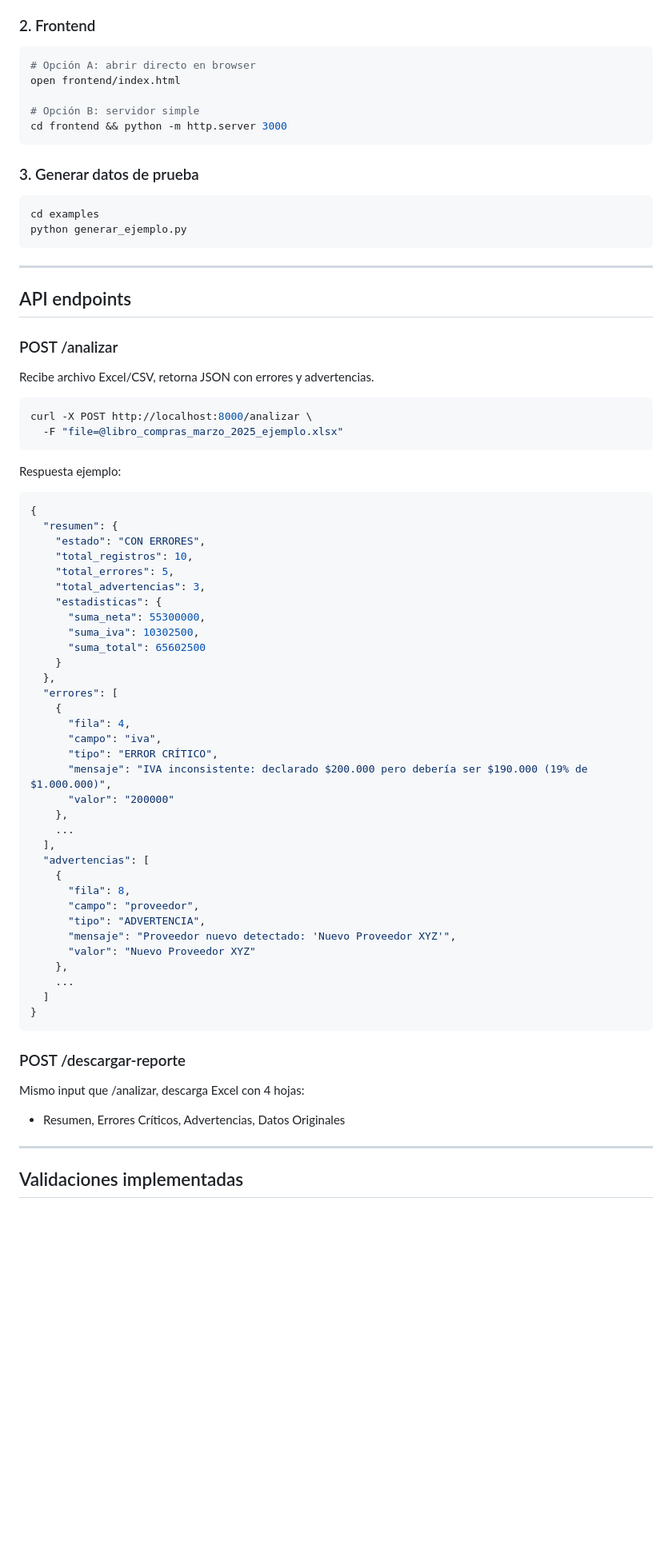
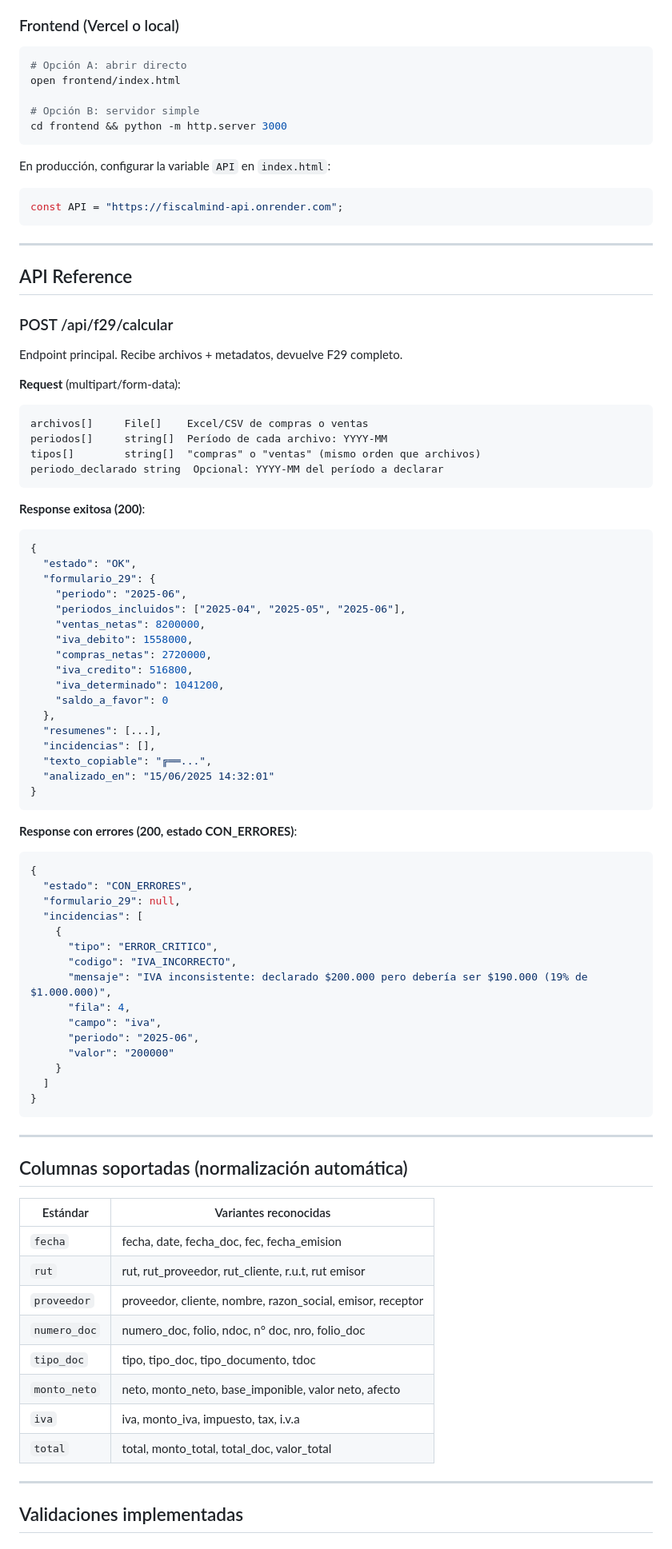
Before and after one commit to lantonyo-hash/FiscalMind, a Markdown page: README.md, the part around one of its changes. Shown at 80% size. GitHub-like rendering; blank space fills up the shorter version.

````diff
--- a/README.md
+++ b/README.md
@@ -39,74 +94,90 @@ API disponible en: http://localhost:8000
 Docs automáticas: http://localhost:8000/docs
 
-### 2. Frontend
+### Frontend (Vercel o local)
 
 ```bash
-# Opción A: abrir directo en browser
+# Opción A: abrir directo
 open frontend/index.html
 
 # Opción B: servidor simple
 cd frontend && python -m http.server 3000
 ```
 
-### 3. Generar datos de prueba
-
-```bash
-cd examples
-python generar_ejemplo.py
+En producción, configurar la variable `API` en `index.html`:
+```js
+const API = "https://fiscalmind-api.onrender.com";
 ```
 
 ---
 
-## API endpoints
+## API Reference
 
-### POST /analizar
-Recibe archivo Excel/CSV, retorna JSON con errores y advertencias.
+### POST /api/f29/calcular
 
-```bash
-curl -X POST http://localhost:8000/analizar \
-  -F "file=@libro_compras_marzo_2025_ejemplo.xlsx"
+Endpoint principal. Recibe archivos + metadatos, devuelve F29 completo.
+
+**Request** (multipart/form-data):
+```
+archivos[]     File[]    Excel/CSV de compras o ventas
+periodos[]     string[]  Período de cada archivo: YYYY-MM
+tipos[]        string[]  "compras" o "ventas" (mismo orden que archivos)
+periodo_declarado string  Opcional: YYYY-MM del período a declarar
 ```
 
-Respuesta ejemplo:
+**Response exitosa (200)**:
 ```json
 {
-  "resumen": {
-    "estado": "CON ERRORES",
-    "total_registros": 10,
-    "total_errores": 5,
-    "total_advertencias": 3,
-    "estadisticas": {
-      "suma_neta": 55300000,
-      "suma_iva": 10302500,
-      "suma_total": 65602500
-    }
+  "estado": "OK",
+  "formulario_29": {
+    "periodo": "2025-06",
+    "periodos_incluidos": ["2025-04", "2025-05", "2025-06"],
+    "ventas_netas": 8200000,
+    "iva_debito": 1558000,
+    "compras_netas": 2720000,
+    "iva_credito": 516800,
+    "iva_determinado": 1041200,
+    "saldo_a_favor": 0
   },
-  "errores": [
+  "resumenes": [...],
+  "incidencias": [],
+  "texto_copiable": "╔══...",
+  "analizado_en": "15/06/2025 14:32:01"
+}
+```
+
+**Response con errores (200, estado CON_ERRORES)**:
+```json
+{
+  "estado": "CON_ERRORES",
+  "formulario_29": null,
+  "incidencias": [
     {
+      "tipo": "ERROR_CRITICO",
+      "codigo": "IVA_INCORRECTO",
+      "mensaje": "IVA inconsistente: declarado $200.000 pero debería ser $190.000 (19% de $1.000.000)",
       "fila": 4,
       "campo": "iva",
-      "tipo": "ERROR CRÍTICO",
-      "mensaje": "IVA inconsistente: declarado $200.000 pero debería ser $190.000 (19% de $1.000.000)",
+      "periodo": "2025-06",
       "valor": "200000"
-    },
-    ...
-  ],
-  "advertencias": [
-    {
-      "fila": 8,
-      "campo": "proveedor",
-      "tipo": "ADVERTENCIA",
-      "mensaje": "Proveedor nuevo detectado: 'Nuevo Proveedor XYZ'",
-      "valor": "Nuevo Proveedor XYZ"
-    },
-    ...
+    }
   ]
 }
 ```
 
-### POST /descargar-reporte
-Mismo input que /analizar, descarga Excel con 4 hojas:
-- Resumen, Errores Críticos, Advertencias, Datos Originales
+---
+
+## Columnas soportadas (normalización automática)
+
+| Estándar | Variantes reconocidas |
+|----------|-----------------------|
+| `fecha` | fecha, date, fecha_doc, fec, fecha_emision |
+| `rut` | rut, rut_proveedor, rut_cliente, r.u.t, rut emisor |
+| `proveedor` | proveedor, cliente, nombre, razon_social, emisor, receptor |
+| `numero_doc` | numero_doc, folio, ndoc, n° doc, nro, folio_doc |
+| `tipo_doc` | tipo, tipo_doc, tipo_documento, tdoc |
+| `monto_neto` | neto, monto_neto, base_imponible, valor neto, afecto |
+| `iva` | iva, monto_iva, impuesto, tax, i.v.a |
+| `total` | total, monto_total, total_doc, valor_total |
 
 ---
 
````
Also changed, not shown: other parts of README.md (+120 -74 lines).
